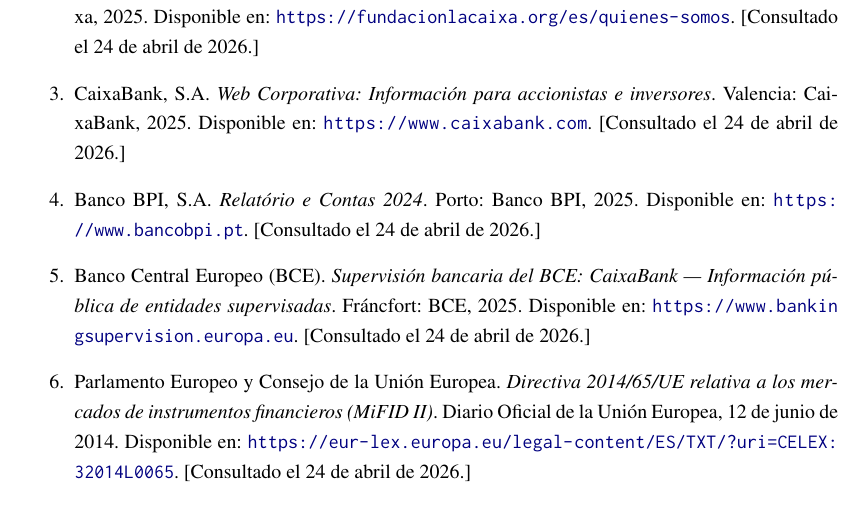
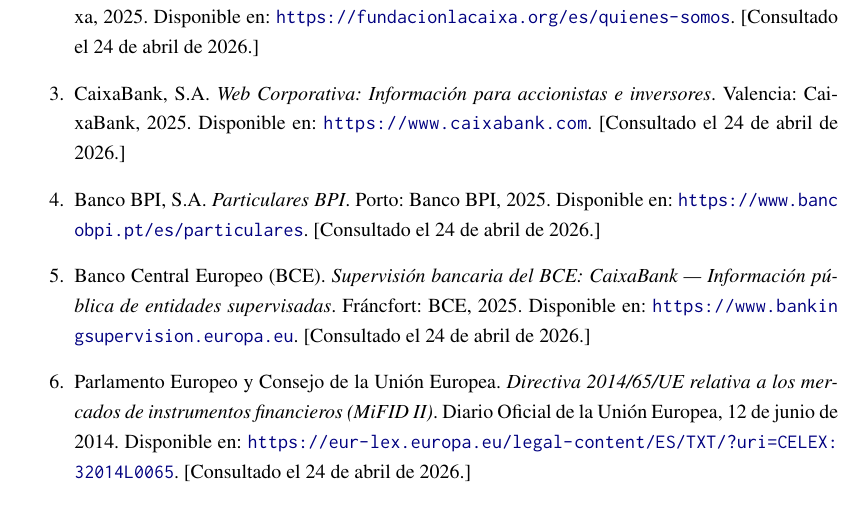
Before and after one commit to InfoBoys/OrganizacionCaixaBank, a LaTeX document (main.tex, which reads bibliografia.tex): part of page 41 of 42, cut so that both start at the same text. Compiled offline with pdfLaTeX.

Commit message:
Arreglada biblio

```diff
--- a/bibliografia.tex
+++ b/bibliografia.tex
@@ -40,9 +40,9 @@
 
   \item \label{ref:bpi}
     Banco BPI, S.A.
-    \textit{Relatório e Contas 2024}.
+    \textit{Particulares BPI}.
     Porto: Banco BPI, 2025.
-    Disponible en: \url{https://www.bancobpi.pt}.
+    Disponible en: \url{https://www.bancobpi.pt/es/particulares}.
     [Consultado el 24 de abril de 2026.]
 
   \item \label{ref:bce}
```
